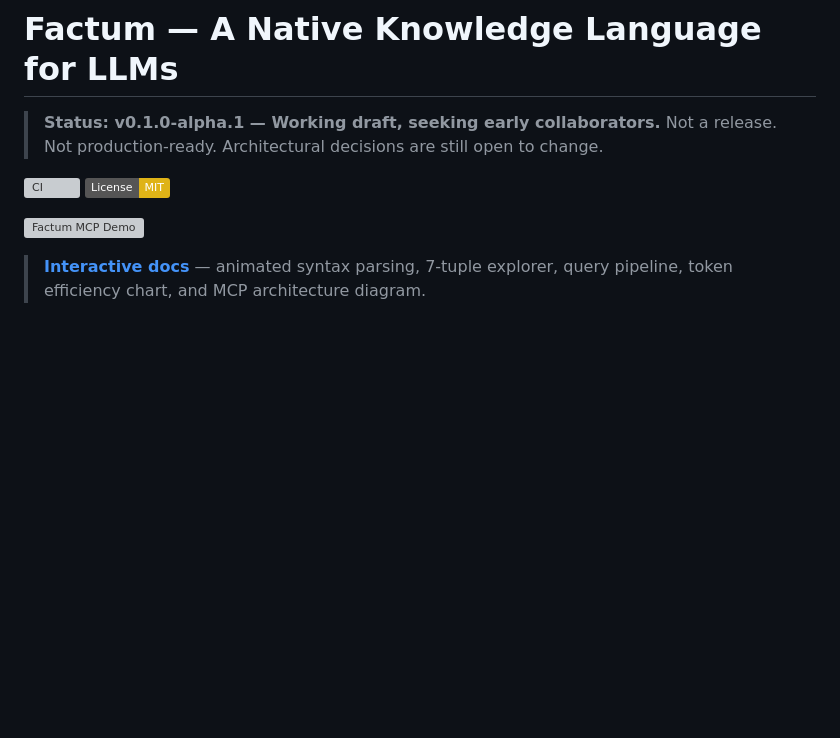
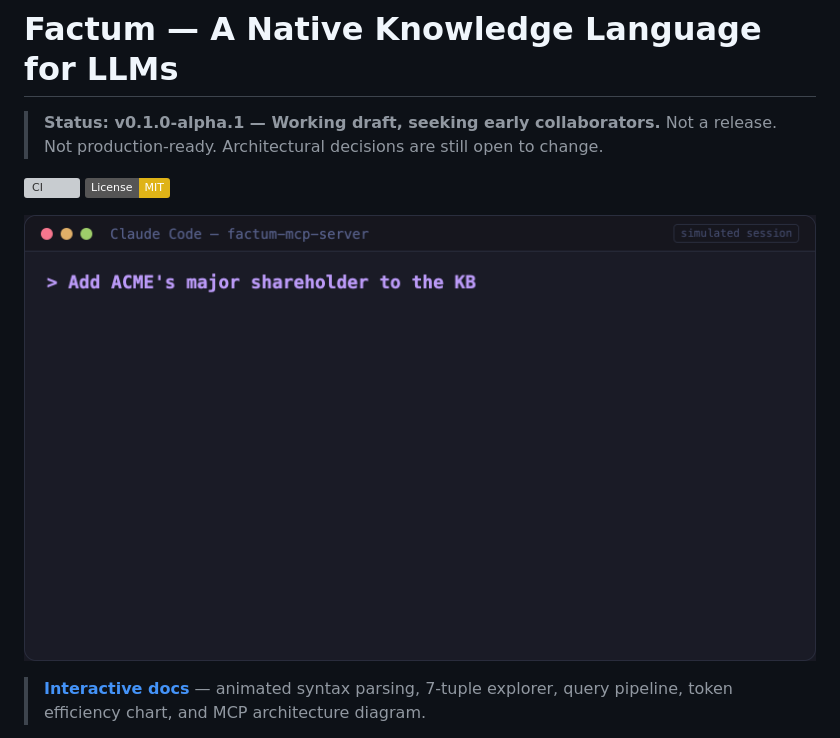
Before and after one commit to factum-project/factum, a Markdown page: README.md, the part around the change. GitHub-like rendering; pictures changed too: docs/demo/factum-mcp-demo.png (added); badges without logos; blank space fills up the shorter version; grey boxes are pictures that could not be loaded.

Commit message:
demo: replace GIF with lossless APNG, fix honesty issues
- Switch from GIF (256-color, blurry text) to APNG (lossless, crisp text)
- APNG stored as .png for GitHub README compatibility (1600x900, 117 frames, 0.81MB)
- First frame now shows user prompt (not empty black screen) for static preview cover
- Add 'simulated session' badge in terminal titlebar for honesty
- Remove unverified '-62% tokens' claim (issue #9 not yet measured)
- Change model reference from gpt-4 to claude-sonnet-4 (actual MCP host)
- Restructure insert flow: natural language prompt -> tool call
- Remove GIF file and make-gif.js (GIF 256-color limit makes text unreadable)
- Add make-apng.js using upng-js for lossless encoding
- Update README to reference .png instead of .gif
- Gitignore docs/demo/frames/ (regenerated temp cache)

```diff
--- a/README.md
+++ b/README.md
@@ -6,7 +6,7 @@
 ![CI](https://github.com/factum-project/factum/actions/workflows/ci.yml/badge.svg)
 ![License: MIT](https://img.shields.io/badge/License-MIT-yellow.svg)
 
-![Factum MCP Demo](docs/demo/factum-mcp-demo.gif)
+![Factum MCP Demo](docs/demo/factum-mcp-demo.png)
 
 > **[Interactive docs](https://factum-project.github.io/factum/)** — animated syntax parsing, 7-tuple explorer, query pipeline, token efficiency chart, and MCP architecture diagram.
 
```
Also changed, not shown: 7 other files.
